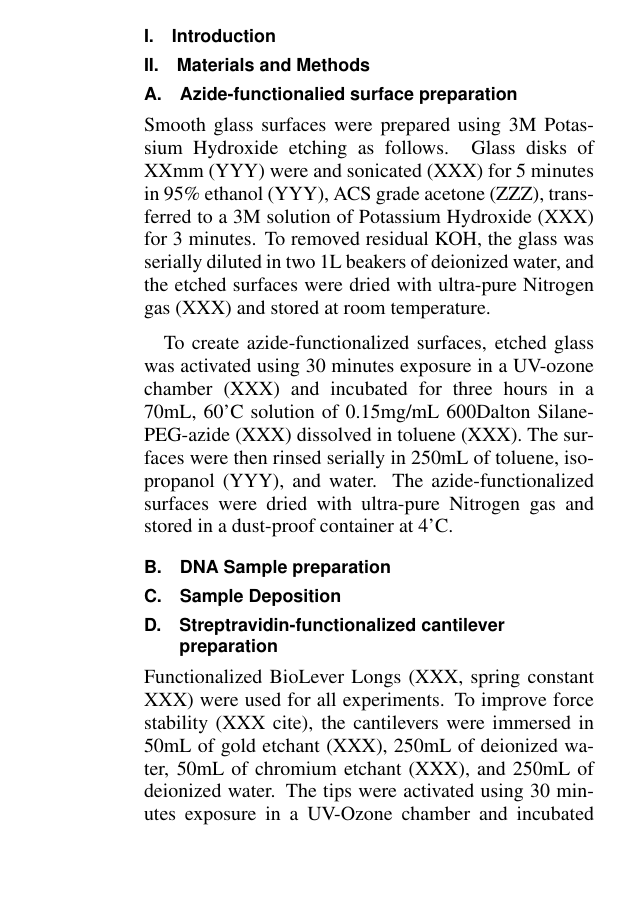
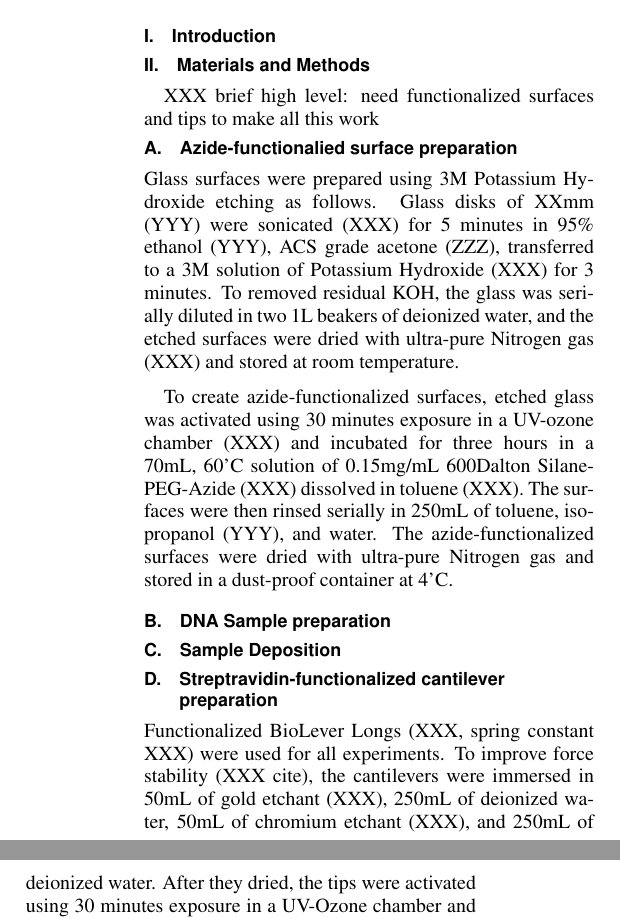
Before and after one commit to prheenan/Research, a LaTeX paper (Personal/EventDetection/Docs/paper/drafts/heenan_2017_ms_template.tex): part of one column of page 1 of 2 before the commit and two parts of the columns of page 1 of 2 after it, the two joined at a grey line, cut so that both start at the same text, the shorter picture padded with empty space. Compiled offline with pdfLaTeX.

Commit message:
still working on methods

```diff
--- a/Personal/EventDetection/Docs/paper/drafts/heenan_2017_ms_template.tex
+++ b/Personal/EventDetection/Docs/paper/drafts/heenan_2017_ms_template.tex
@@ -202,11 +202,13 @@ University of Colorado at Boulder, Department of Physics%\\This line break force
 
 \section{\sLabel{Materials}Materials and Methods}
 
+XXX brief high level: need functionalized surfaces and tips to make all this work
+
 \subsection{\sLabel{Surface}Azide-functionalied surface preparation}
 
-\firstp Smooth glass surfaces were prepared using 3M Potassium Hydroxide etching as follows. Glass disks of XXmm (YYY) were and sonicated (XXX) for 5 minutes in 95\% ethanol (YYY), ACS grade acetone (ZZZ), transferred to a 3M solution of Potassium Hydroxide (XXX) for 3 minutes. To removed residual KOH, the glass was serially diluted in two 1L beakers of deionized water, and the etched surfaces were dried with ultra-pure Nitrogen gas (XXX) and stored at room temperature. \pl
+\firstp Glass surfaces were prepared using 3M Potassium Hydroxide etching as follows. Glass disks of XXmm (YYY) were sonicated (XXX) for 5 minutes in 95\% ethanol (YYY), ACS grade acetone (ZZZ), transferred to a 3M solution of Potassium Hydroxide (XXX) for 3 minutes. To removed residual KOH, the glass was serially diluted in two 1L beakers of deionized water, and the etched surfaces were dried with ultra-pure Nitrogen gas (XXX) and stored at room temperature. \pl
 
-To create azide-functionalized surfaces, etched glass was activated using 30 minutes exposure in a UV-ozone chamber (XXX) and incubated for three hours in a 70mL, 60'C solution of 0.15mg/mL 600Dalton Silane-PEG-azide (XXX) dissolved in toluene (XXX). The surfaces were then rinsed serially in 250mL of toluene, isopropanol (YYY), and water. The azide-functionalized surfaces were dried with ultra-pure Nitrogen gas and stored in a dust-proof container at 4'C. \pl
+To create azide-functionalized surfaces, etched glass was activated using 30 minutes exposure in a UV-ozone chamber (XXX) and incubated for three hours in a 70mL, 60'C solution of 0.15mg/mL 600Dalton Silane-PEG-Azide (XXX) dissolved in toluene (XXX). The surfaces were then rinsed serially in 250mL of toluene, isopropanol (YYY), and water. The azide-functionalized surfaces were dried with ultra-pure Nitrogen gas and stored in a dust-proof container at 4'C. \pl
 
 \subsection{\sLabel{Sample}DNA Sample preparation}
 
@@ -214,7 +216,7 @@ To create azide-functionalized surfaces, etched glass was activated using 30 min
 
 \subsection{\sLabel{Cantilevers}Streptravidin-functionalized cantilever preparation}
 
-\firstp Functionalized BioLever Longs (XXX, spring constant XXX) were used for all experiments. To improve force stability (XXX cite), the cantilevers were immersed in 50mL of gold etchant (XXX), 250mL of deionized water, 50mL of chromium etchant (XXX), and 250mL of deionized water. The tips were activated using 30 minutes exposure in a UV-Ozone chamber and incubated for three hours in a 70mL, 60'C solution of 0.15mg/mL 600Dalton Silane-PEG-Maleimide (XXX) dissolved in toluene. The maleimide-functionalized tips were serially rinsed in 50mL of toluene, isopropopanol, water, immediately dried (XXX), and immersed for three hours in a 0.4mg/mL solution of thiol-streptavidin (XXX)in PBS (XXX) at pH 6.75 with 1mM TCEP (XXX) at room temperature in a moisture-proof container. The tips were tranferred to 4'C for 15 hours. To remove excess streptavidin, the tips were serially rinsed in two 10mL beakers of PBS at pH 7.4, submerged in a 20mL petri dish of PBS for 10 minutes, and stored in 50$\mu$L of PBS at 4C in plastic wafers (XXX) until loaded into the atomic force microscope. \pl
+\firstp Functionalized BioLever Longs (XXX, spring constant XXX) were used for all experiments. To improve force stability (XXX cite), the cantilevers were immersed in 50mL of gold etchant (XXX), 250mL of deionized water, 50mL of chromium etchant (XXX), and 250mL of deionized water. After they dried, the tips were activated using 30 minutes exposure in a UV-Ozone chamber and incubated for three hours in a 70mL, 60'C solution of 0.15mg/mL 600Dalton Silane-PEG-Maleimide (XXX) dissolved in toluene. The maleimide-functionalized tips were serially rinsed in 50mL of toluene, isopropopanol, water, immediately dried (XXX), and immersed for three hours in a 0.4mg/mL solution of thiol-streptavidin (XXX)in PBS (XXX) at pH 6.75 with 1mM TCEP (XXX) at room temperature in a moisture-proof container. The tips were tranferred to 4'C for 15 hours. To remove excess streptavidin, the tips were serially rinsed in two 10mL beakers of PBS at pH 7.4, submerged in a 20mL petri dish of PBS for 10 minutes, and stored in 50$\mu$L of PBS at 4C in plastic wafers (XXX) until loaded into the atomic force microscope. \pl
 
 \subsection{\sLabel{Surface}Atomic force microscopy}
 
```
